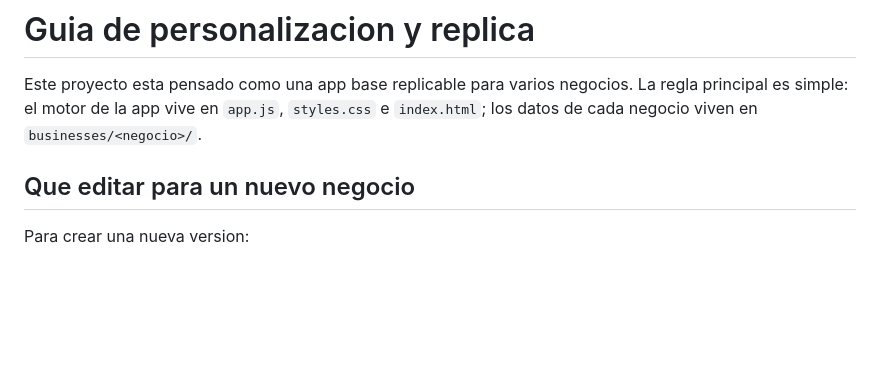
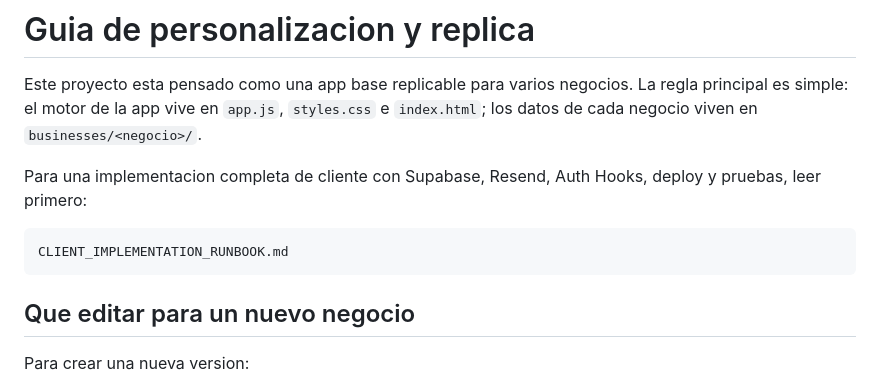
Before and after one commit to 555XxnicoxX555/scan-and-earn-buddy, a Markdown page: CUSTOMIZATION.md, the part around the change. GitHub-like rendering; blank space fills up the shorter version.

````diff
--- a/CUSTOMIZATION.md
+++ b/CUSTOMIZATION.md
@@ -3,6 +3,13 @@
 Este proyecto esta pensado como una app base replicable para varios negocios.
 La regla principal es simple: el motor de la app vive en `app.js`, `styles.css`
 e `index.html`; los datos de cada negocio viven en `businesses/<negocio>/`.
+
+Para una implementacion completa de cliente con Supabase, Resend, Auth Hooks,
+deploy y pruebas, leer primero:
+
+```text
+CLIENT_IMPLEMENTATION_RUNBOOK.md
+```
 
 ## Que editar para un nuevo negocio
 
````
Also changed, not shown: CLIENT_IMPLEMENTATION_RUNBOOK.md (added, +327 -0 lines), SUPABASE_SETUP.md (+7 -0 lines).
